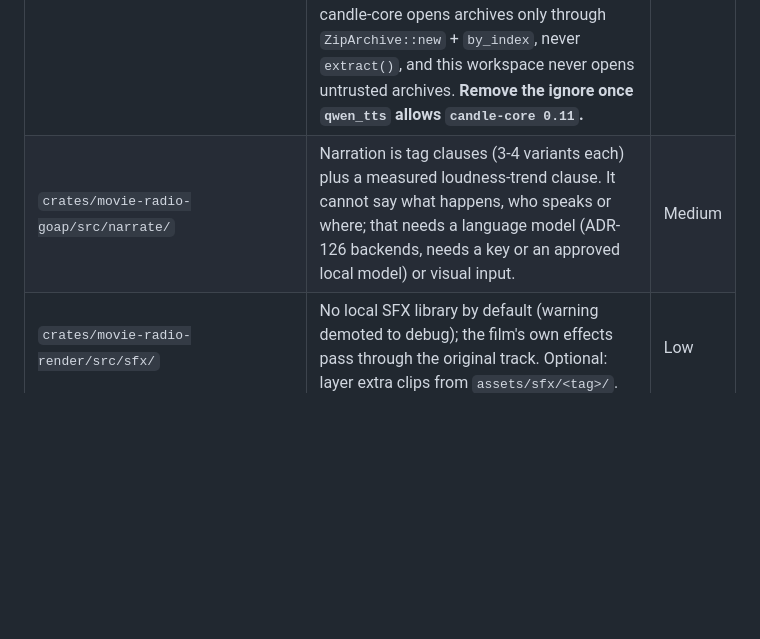
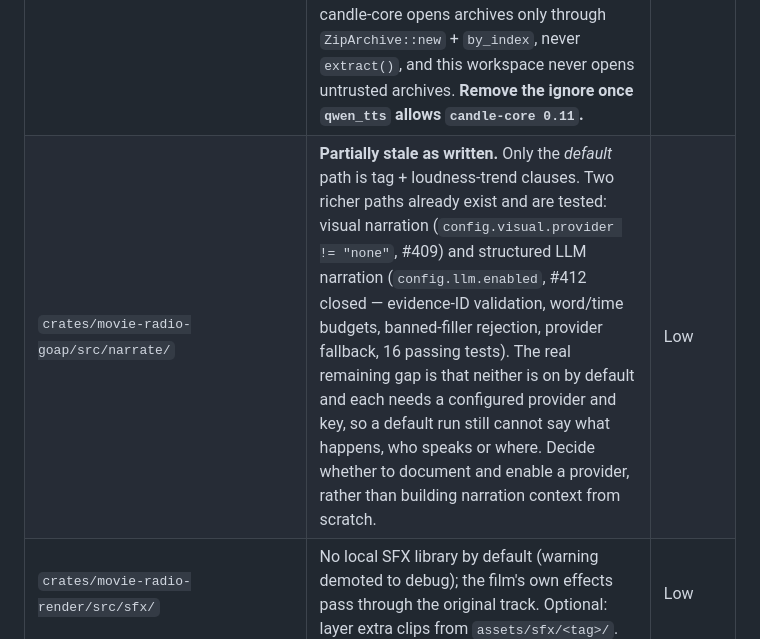
Before and after one commit to d-oit/do-movie-radio-play, a Markdown page: plans/FOLLOWUPS.md, the part around the change. GitHub-like rendering; blank space fills up the shorter version.

```diff
--- a/plans/FOLLOWUPS.md
+++ b/plans/FOLLOWUPS.md
@@ -10,7 +10,7 @@ Each entry includes file path, description, priority, and suggested approach.
 | Path | Description | Priority |
 |------|-------------|----------|
 | `Cargo.lock` (`qwen_tts` -> `candle-core` -> `zip 7.4.0`) | **RUSTSEC-2026-0429 (high), accepted risk with a documented ignore** in `deny.toml` and `.cargo/audit.toml` (2026-11-02). The advisory is `ZipArchive::extract` aborting on a symlink entry with a large declared size; fixed in `zip >= 9.0.0`. No upgrade path exists: `zip` is a non-optional `^7.2.0` dependency of `candle-core 0.9.2` (the newest 0.9.x), only `candle-core >= 0.11` accepts `zip ^9.1.3`, and `qwen_tts 0.1.1` (newest) requires `candle ^0.9`. The vulnerable entry point is not reachable: candle-core opens archives only through `ZipArchive::new` + `by_index`, never `extract()`, and this workspace never opens untrusted archives. **Remove the ignore once `qwen_tts` allows `candle-core 0.11`.** | Medium |
-| `crates/movie-radio-goap/src/narrate/` | Narration is tag clauses (3-4 variants each) plus a measured loudness-trend clause. It cannot say what happens, who speaks or where; that needs a language model (ADR-126 backends, needs a key or an approved local model) or visual input. | Medium |
+| `crates/movie-radio-goap/src/narrate/` | **Partially stale as written.** Only the *default* path is tag + loudness-trend clauses. Two richer paths already exist and are tested: visual narration (`config.visual.provider != "none"`, #409) and structured LLM narration (`config.llm.enabled`, #412 closed — evidence-ID validation, word/time budgets, banned-filler rejection, provider fallback, 16 passing tests). The real remaining gap is that neither is on by default and each needs a configured provider and key, so a default run still cannot say what happens, who speaks or where. Decide whether to document and enable a provider, rather than building narration context from scratch. | Low |
 | `crates/movie-radio-render/src/sfx/` | No local SFX library by default (warning demoted to debug); the film's own effects pass through the original track. Optional: layer extra clips from `assets/sfx/<tag>/`. | Low |
 | `config/profiles/*.json` | Not used by `radio-play` (it runs the default config + Silero). 16-candidate energy sweep (2026-10-10, `scripts/research/profile_sweep.py`): the energy threshold is inert from 0.0005 to 0.4 and every energy candidate collapses to "everything is a gap" (speech recall <= 0.02); the shipped detector scores 0.84 dev / 0.80 holdout vs <= 0.03. Retire the fitted profiles or re-fit with Silero as the engine. | Low |
 | `crates/movie-radio-validation` / weekly sweep | The gate scores the detector alone; for films without subtitles the shipped path also applies whisper cues (leak 2-4% of narratable time vs 3-12% for the detector). `scripts/evaluate_cue_path.py` now measures detector + cues end to end, but the model sweep is opt-in (`run_cue_eval`) because faster-whisper adds ~3 min per film. | Low |
```
Also changed, not shown: plans/GOAP_STATE.md (+3 -1 lines).
